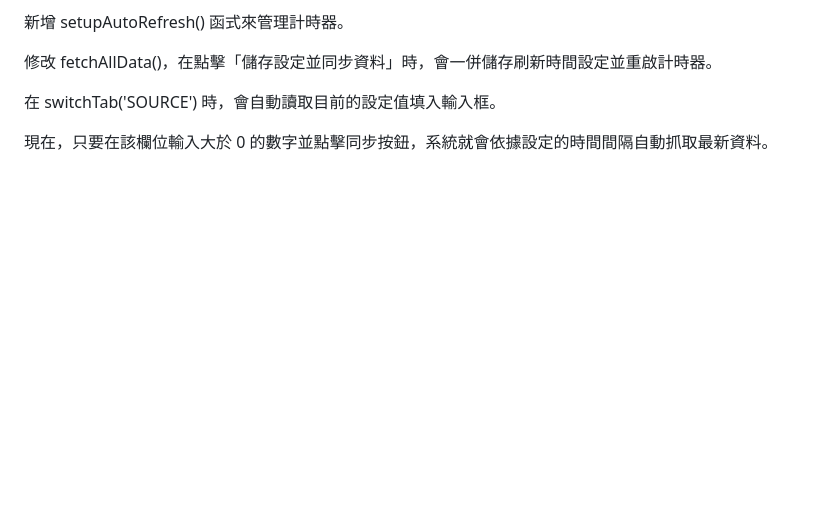
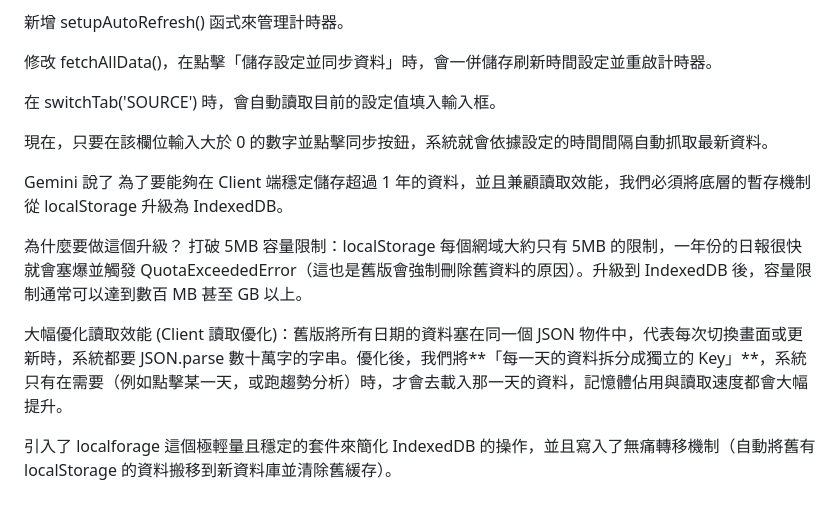
Before and after one commit to erikhuang76821/oldtsDaily-report, a Markdown page: README.md, the part around one of its changes. Rendered like a GitHub page; blank space fills up the shorter version.

Commit message:
Update README with auto-refresh feature and storage upgrade
新增了自動刷新間隔設定欄位，並升級儲存機制至 IndexedDB 以優化效能。

```diff
--- a/README.md
+++ b/README.md
@@ -130,3 +131,14 @@
 在 switchTab('SOURCE') 時，會自動讀取目前的設定值填入輸入框。
 
 現在，只要在該欄位輸入大於 0 的數字並點擊同步按鈕，系統就會依據設定的時間間隔自動抓取最新資料。
+
+
+Gemini 說了
+為了要能夠在 Client 端穩定儲存超過 1 年的資料，並且兼顧讀取效能，我們必須將底層的暫存機制從 localStorage 升級為 IndexedDB。
+
+為什麼要做這個升級？
+打破 5MB 容量限制：localStorage 每個網域大約只有 5MB 的限制，一年份的日報很快就會塞爆並觸發 QuotaExceededError（這也是舊版會強制刪除舊資料的原因）。升級到 IndexedDB 後，容量限制通常可以達到數百 MB 甚至 GB 以上。
+
+大幅優化讀取效能 (Client 讀取優化)：舊版將所有日期的資料塞在同一個 JSON 物件中，代表每次切換畫面或更新時，系統都要 JSON.parse 數十萬字的字串。優化後，我們將**「每一天的資料拆分成獨立的 Key」**，系統只有在需要（例如點擊某一天，或跑趨勢分析）時，才會去載入那一天的資料，記憶體佔用與讀取速度都會大幅提升。
+
+引入了 localforage 這個極輕量且穩定的套件來簡化 IndexedDB 的操作，並且寫入了無痛轉移機制（自動將舊有 localStorage 的資料搬移到新資料庫並清除舊緩存）。
```
Also changed, not shown: other parts of README.md (+1 -0 lines).
